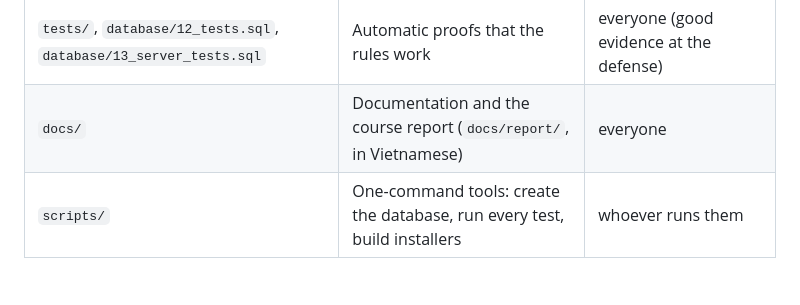
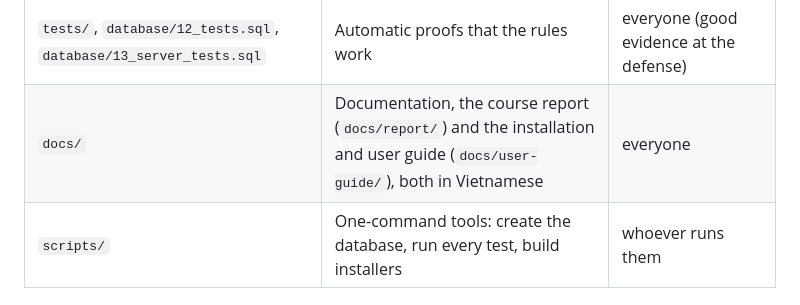
Before and after one commit to nhutruong-uit/imcp, a Markdown page: docs/CODE_TOUR.md, the part around the change. GitHub-like rendering.

Commit message:
docs: mention the user guide in the code tour

```diff
--- a/docs/CODE_TOUR.md
+++ b/docs/CODE_TOUR.md
@@ -35,7 +35,7 @@ The folders you will meet:
 | `database/` | SQL scripts that build the whole database, plus demo and test scripts | everyone |
 | `src/` | The desktop application (C++ and the Qt library) | the application owner; others only the flows of section 5 |
 | `tests/`, `database/12_tests.sql`, `database/13_server_tests.sql` | Automatic proofs that the rules work | everyone (good evidence at the defense) |
-| `docs/` | Documentation and the course report (`docs/report/`, in Vietnamese) | everyone |
+| `docs/` | Documentation, the course report (`docs/report/`) and the installation and user guide (`docs/user-guide/`), both in Vietnamese | everyone |
 | `scripts/` | One-command tools: create the database, run every test, build installers | whoever runs them |
 
 ## 2. Where to start for your area
```
